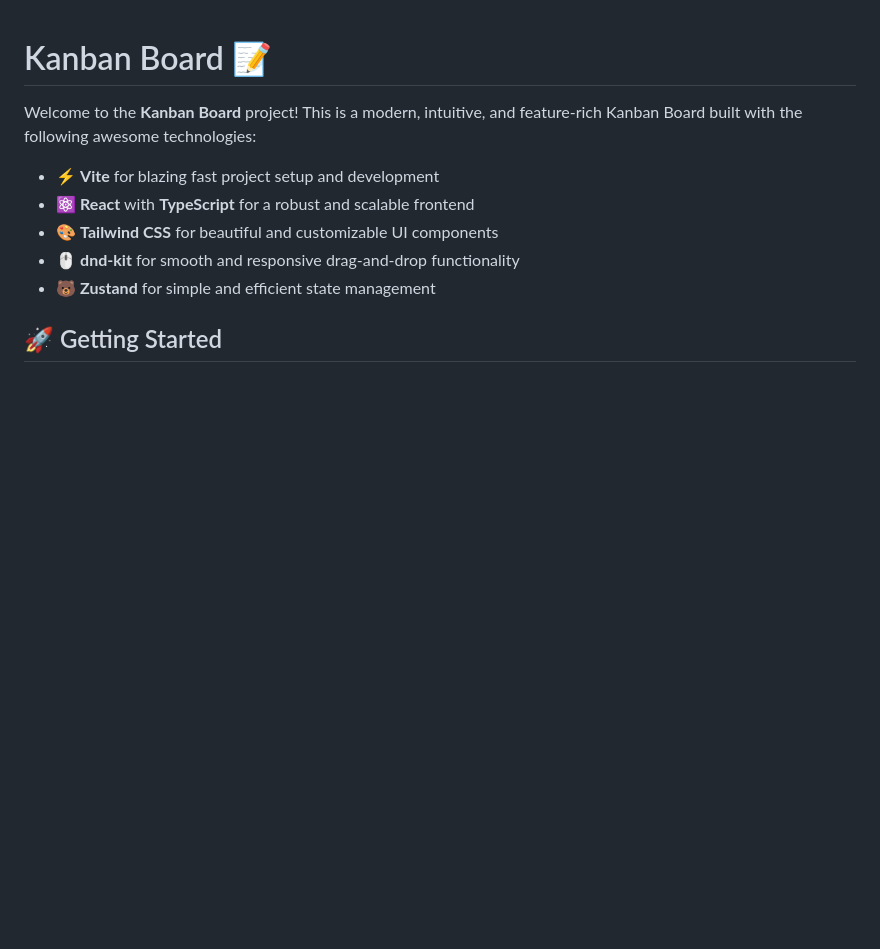
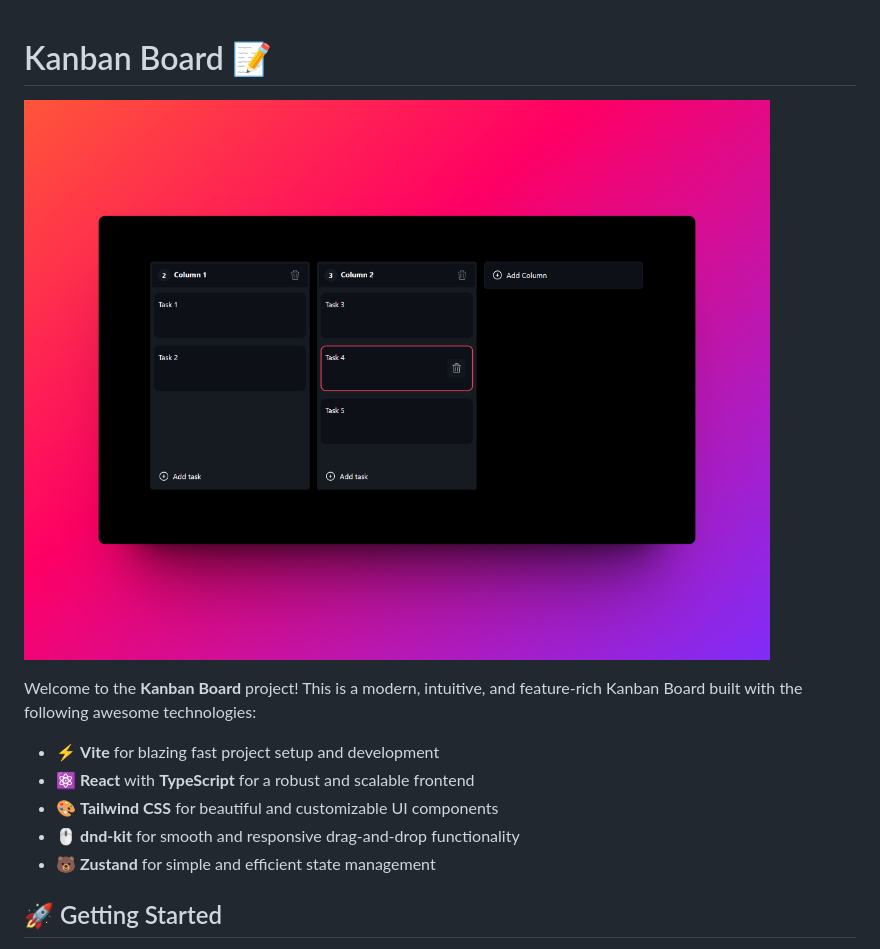
Before and after one commit to MohdArishkhan/Atomic_Computing_Asignment, a Markdown page: README.md, the part around the change. GitHub-like rendering; pictures changed too: kanban-preview.png (added); blank space fills up the shorter version.

Commit message:
Add preview

```diff
--- a/README.md
+++ b/README.md
@@ -1,4 +1,6 @@
 # Kanban Board 📝
+
+![Kanban Preview](./kanban-preview.png)
 
 Welcome to the **Kanban Board** project! This is a modern, intuitive, and feature-rich Kanban Board built with the following awesome technologies:
 
```
